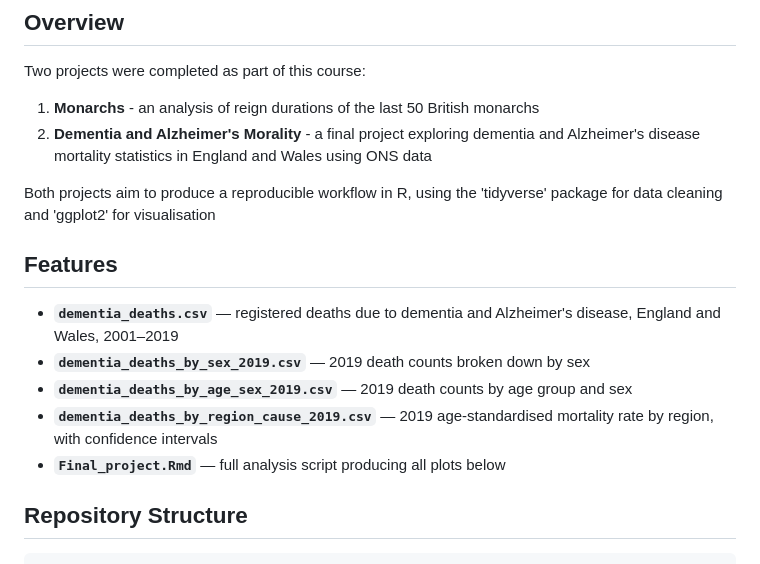
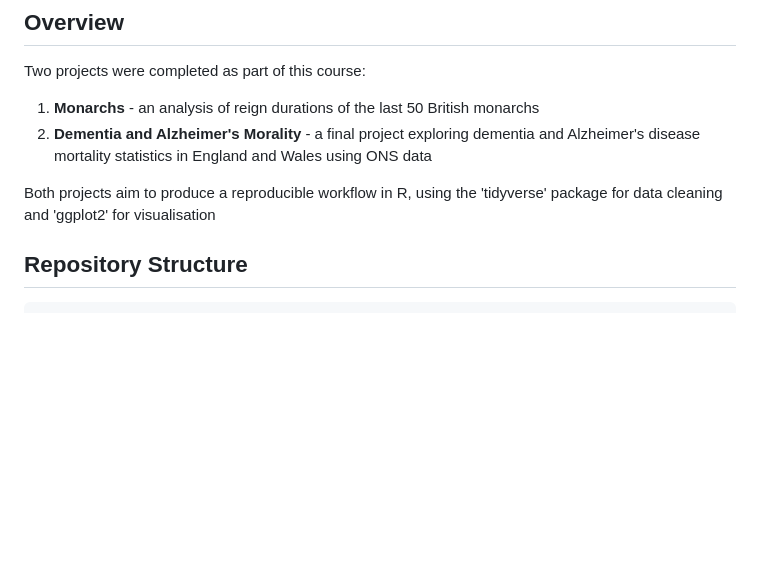
Before and after one commit to Digital-Methods-HASS/au814638_law_petula, a Markdown page: README.md, the part around the change. GitHub-like rendering; blank space fills up the shorter version.

```diff
--- a/README.md
+++ b/README.md
@@ -9,15 +9,6 @@ Two projects were completed as part of this course:
 2. **Dementia and Alzheimer's Morality** - a final project exploring dementia and Alzheimer's disease mortality statistics in England and Wales using ONS data
 
 Both projects aim to produce a reproducible workflow in R, using the 'tidyverse' package for data cleaning and 'ggplot2' for visualisation
-
-
-## Features
-- **`dementia_deaths.csv`** — registered deaths due to dementia and Alzheimer's disease, England and Wales, 2001–2019
-- **`dementia_deaths_by_sex_2019.csv`** — 2019 death counts broken down by sex
-- **`dementia_deaths_by_age_sex_2019.csv`** — 2019 death counts by age group and sex
-- **`dementia_deaths_by_region_cause_2019.csv`** — 2019 age-standardised mortality rate by region, with confidence intervals
-- **`Final_project.Rmd`** — full analysis script producing all plots below
-
 
 
 ## Repository Structure
```
